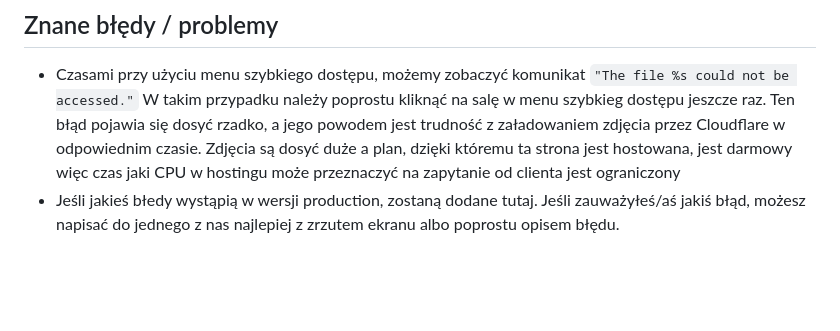
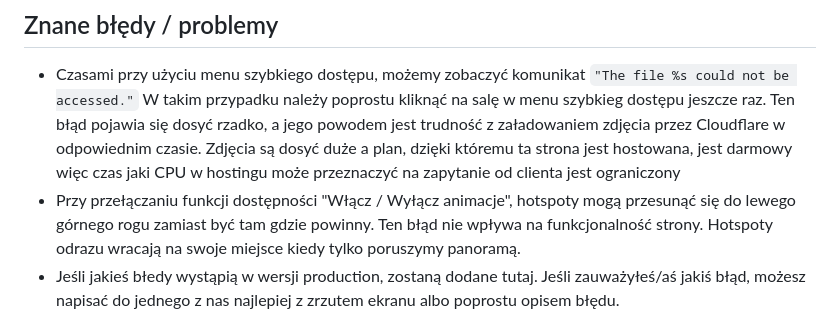
Before and after one commit to Andreansx/Staszic360, a Markdown page: README.md, the part around the change. GitHub-like rendering; blank space fills up the shorter version.

Commit message:
updated readme
Signed-off-by: AndreansxTech <koliberekart@icloud.com>

````diff
--- a/README.md
+++ b/README.md
@@ -52,6 +52,7 @@ Nasza strona wirtualnego spaceru zawiera wbudowane opcje dostępności, aby popr
 ## Znane błędy / problemy
 
 - Czasami przy użyciu menu szybkiego dostępu, możemy zobaczyć komunikat ```"The file %s could not be accessed."``` W takim przypadku należy poprostu kliknąć na salę w menu szybkieg dostępu jeszcze raz. Ten błąd pojawia się dosyć rzadko, a jego powodem jest trudność z załadowaniem zdjęcia przez Cloudflare w odpowiednim czasie. Zdjęcia są dosyć duże a plan, dzięki któremu ta strona jest hostowana, jest darmowy więc czas jaki CPU w hostingu może przeznaczyć na zapytanie od clienta jest ograniczony
+- Przy przełączaniu funkcji dostępności "Włącz / Wyłącz animacje", hotspoty mogą przesunąć się do lewego górnego rogu zamiast być tam gdzie powinny. Ten błąd nie wpływa na funkcjonalność strony. Hotspoty odrazu wracają na swoje miejsce kiedy tylko poruszymy panoramą.
 - Jeśli jakieś błedy wystąpią w wersji production, zostaną dodane tutaj. Jeśli zauważyłeś/aś jakiś błąd, możesz napisać do jednego z nas najlepiej z zrzutem ekranu albo poprostu opisem błędu.
 
 ## Dla dociekliwych
````
